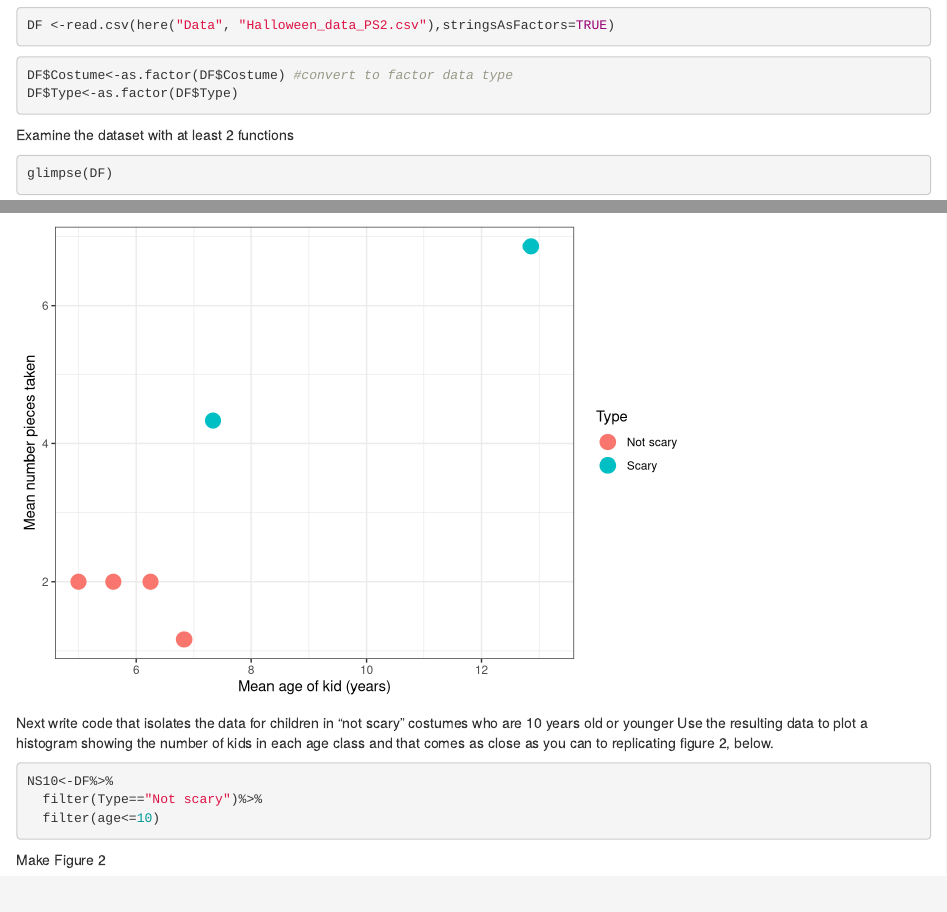
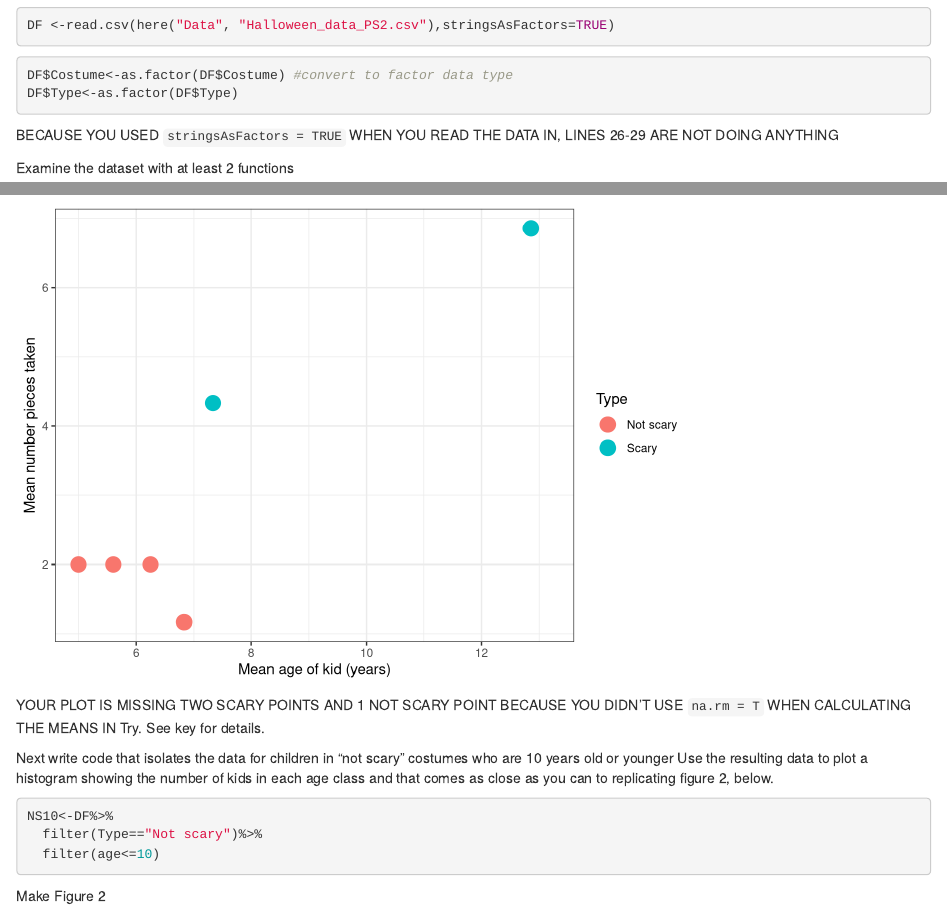
Before and after one commit to marliesebaer/biostats-problem-sets, an R Markdown document (Code/Baer_PS2.Rmd): the page in a window 1100 px wide, from 610 px down, and a second part further down, joined at a grey line. Rendered offline with R 4.5, knitr and Pandoc, with nearby package versions.

Commit message:
Feedback on PS2

````diff
--- a/Code/Baer_PS2.Rmd
+++ b/Code/Baer_PS2.Rmd
@@ -27,7 +27,7 @@ DF <-read.csv(here("Data", "Halloween_data_PS2.csv"),stringsAsFactors=TRUE)
 DF$Costume<-as.factor(DF$Costume) #convert to factor data type
 DF$Type<-as.factor(DF$Type)
 ```
-
+BECAUSE YOU USED `stringsAsFactors = TRUE` WHEN YOU READ THE DATA IN, LINES 26-29 ARE NOT DOING ANYTHING
 
 Examine the dataset with at least 2 functions
 
@@ -109,7 +109,7 @@ ggplot(Try,aes(x=avg_age,y=avg_candy_pieces,colour=Type))+
   ylab("Mean number pieces taken")+
   theme_bw()
 ```
-
+YOUR PLOT IS MISSING TWO SCARY POINTS AND 1 NOT SCARY POINT BECAUSE YOU DIDN'T USE  `na.rm = T` WHEN CALCULATING THE MEANS IN Try. See key for details.
 
 Next write code that isolates the data for children in “not scary” costumes who are 10 years old or younger
 Use the resulting data to plot a histogram showing the number of kids in each age class and that comes as close as you can to replicating figure 2, below.
````
